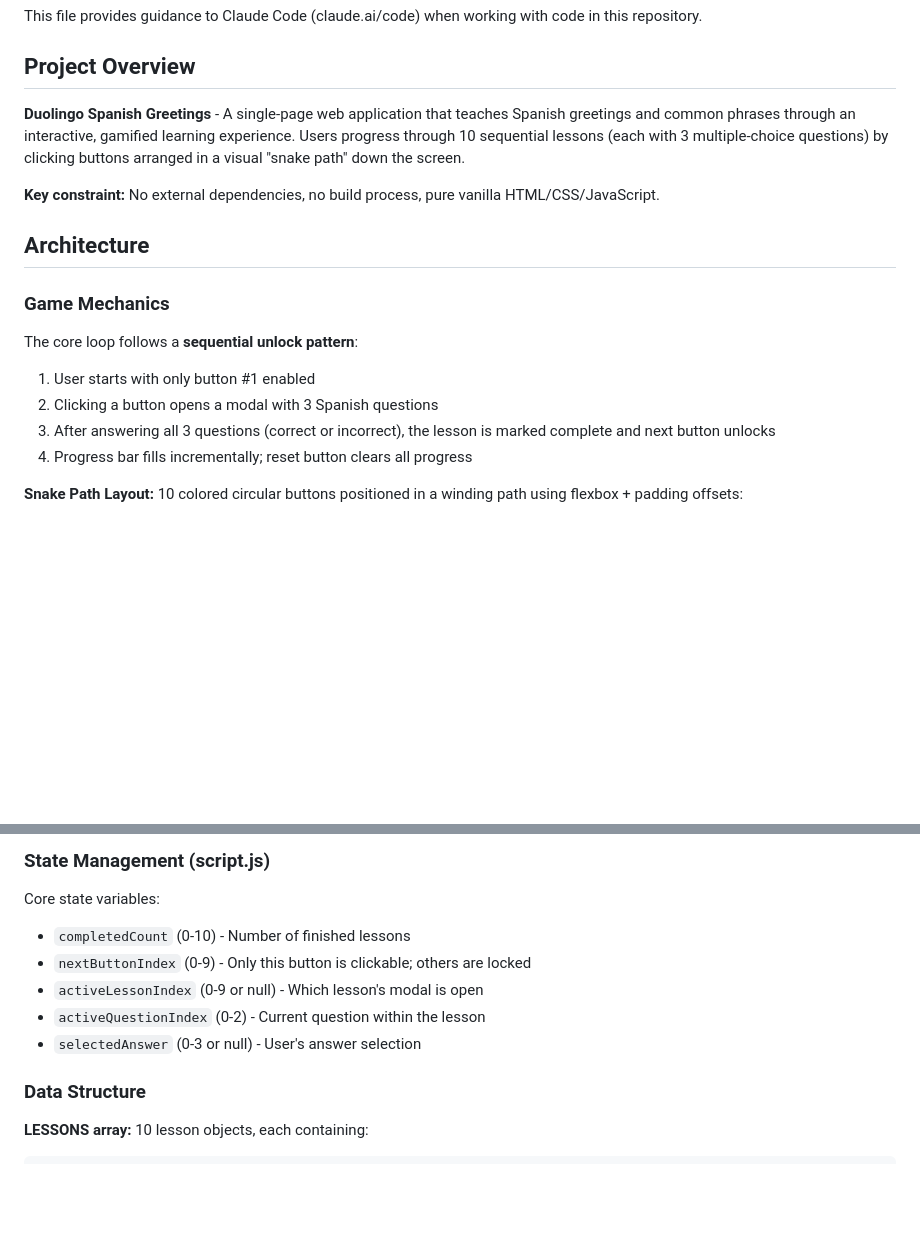
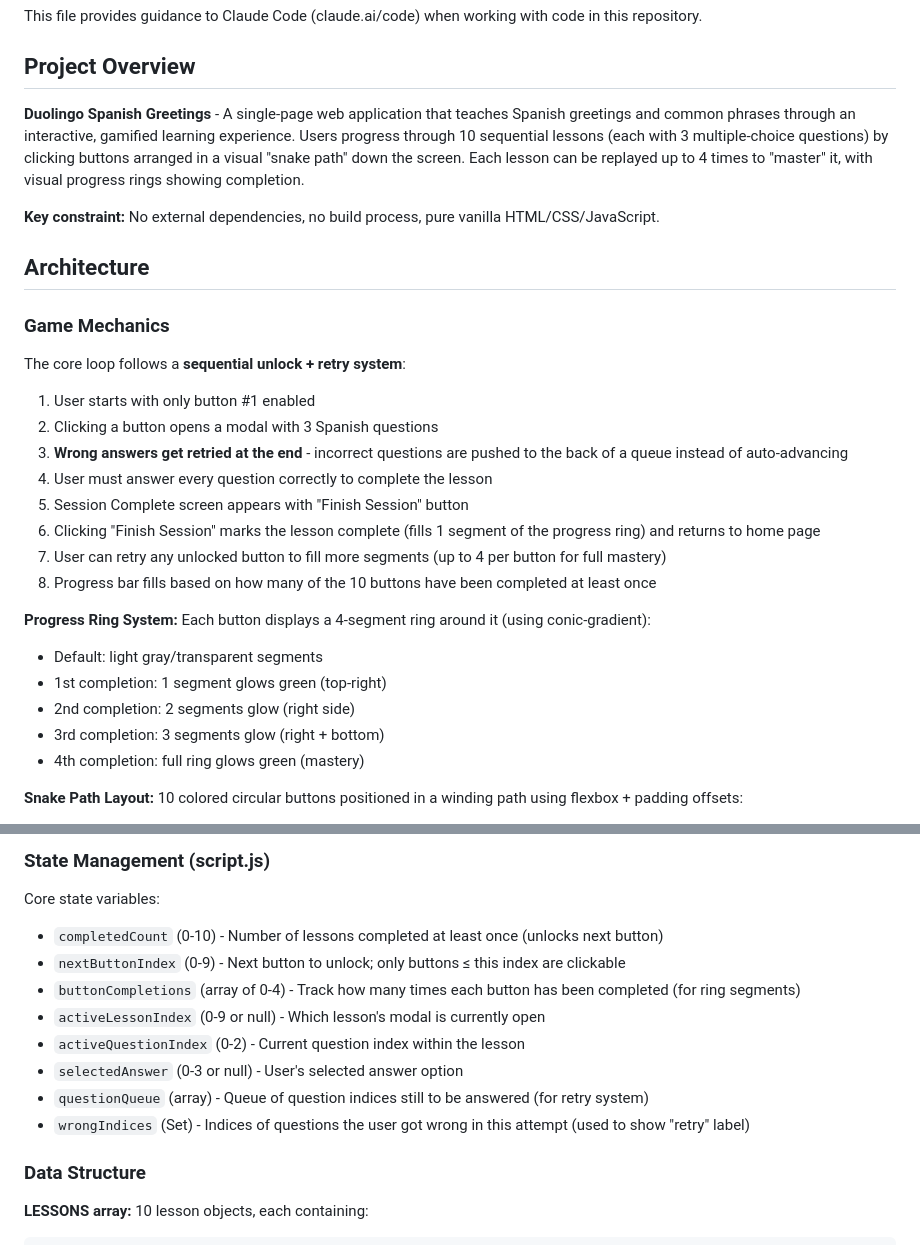
Before and after one commit to lochlan800/Duolingo-, a Markdown page: CLAUDE.md, 2 parts joined by grey strips. GitHub-like rendering; blank space fills up the shorter version.

```diff
--- a/CLAUDE.md
+++ b/CLAUDE.md
@@ -4,7 +4,7 @@ This file provides guidance to Claude Code (claude.ai/code) when working with co
 
 ## Project Overview
 
-**Duolingo Spanish Greetings** - A single-page web application that teaches Spanish greetings and common phrases through an interactive, gamified learning experience. Users progress through 10 sequential lessons (each with 3 multiple-choice questions) by clicking buttons arranged in a visual "snake path" down the screen.
+**Duolingo Spanish Greetings** - A single-page web application that teaches Spanish greetings and common phrases through an interactive, gamified learning experience. Users progress through 10 sequential lessons (each with 3 multiple-choice questions) by clicking buttons arranged in a visual "snake path" down the screen. Each lesson can be replayed up to 4 times to "master" it, with visual progress rings showing completion.
 
 **Key constraint:** No external dependencies, no build process, pure vanilla HTML/CSS/JavaScript.
 
@@ -12,11 +12,22 @@ This file provides guidance to Claude Code (claude.ai/code) when working with co
 
 ### Game Mechanics
 
-The core loop follows a **sequential unlock pattern**:
+The core loop follows a **sequential unlock + retry system**:
 1. User starts with only button #1 enabled
 2. Clicking a button opens a modal with 3 Spanish questions
-3. After answering all 3 questions (correct or incorrect), the lesson is marked complete and next button unlocks
-4. Progress bar fills incrementally; reset button clears all progress
+3. **Wrong answers get retried at the end** - incorrect questions are pushed to the back of a queue instead of auto-advancing
+4. User must answer every question correctly to complete the lesson
+5. Session Complete screen appears with "Finish Session" button
+6. Clicking "Finish Session" marks the lesson complete (fills 1 segment of the progress ring) and returns to home page
+7. User can retry any unlocked button to fill more segments (up to 4 per button for full mastery)
+8. Progress bar fills based on how many of the 10 buttons have been completed at least once
+
+**Progress Ring System:** Each button displays a 4-segment ring around it (using conic-gradient):
+- Default: light gray/transparent segments
+- 1st completion: 1 segment glows green (top-right)
+- 2nd completion: 2 segments glow (right side)
+- 3rd completion: 3 segments glow (right + bottom)
+- 4th completion: full ring glows green (mastery)
 
 **Snake Path Layout:** 10 colored circular buttons positioned in a winding path using flexbox + padding offsets:
 - Row 1: Center
@@ -33,11 +44,14 @@ The core loop follows a **sequential unlock pattern**:
 ### State Management (script.js)
 
 Core state variables:
-- `completedCount` (0-10) - Number of finished lessons
-- `nextButtonIndex` (0-9) - Only this button is clickable; others are locked
-- `activeLessonIndex` (0-9 or null) - Which lesson's modal is open
-- `activeQuestionIndex` (0-2) - Current question within the lesson
-- `selectedAnswer` (0-3 or null) - User's answer selection
+- `completedCount` (0-10) - Number of lessons completed at least once (unlocks next button)
+- `nextButtonIndex` (0-9) - Next button to unlock; only buttons ≤ this index are clickable
+- `buttonCompletions` (array of 0-4) - Track how many times each button has been completed (for ring segments)
+- `activeLessonIndex` (0-9 or null) - Which lesson's modal is currently open
+- `activeQuestionIndex` (0-2) - Current question index within the lesson
+- `selectedAnswer` (0-3 or null) - User's selected answer option
+- `questionQueue` (array) - Queue of question indices still to be answered (for retry system)
+- `wrongIndices` (Set) - Indices of questions the user got wrong in this attempt (used to show "retry" label)
 
 ### Data Structure
 
```
Also changed, not shown: other parts of CLAUDE.md (+53 -27 lines).
